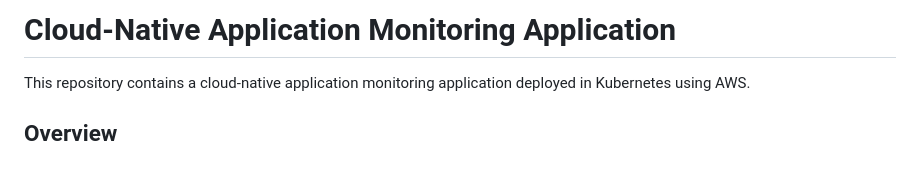
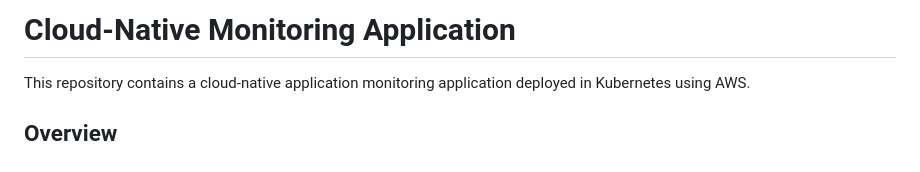
Before and after one commit to shreystudent24/Deploy-Cloud-Native-Monitoring-Application, a Markdown page: README.md, the part around the change. Rendered like a GitHub page.

```diff
--- a/README.md
+++ b/README.md
@@ -1,4 +1,4 @@
-# Cloud-Native Application Monitoring Application<br>
+# Cloud-Native Monitoring Application<br>
 
 This repository contains a cloud-native application monitoring application deployed in Kubernetes using AWS.
 
```
